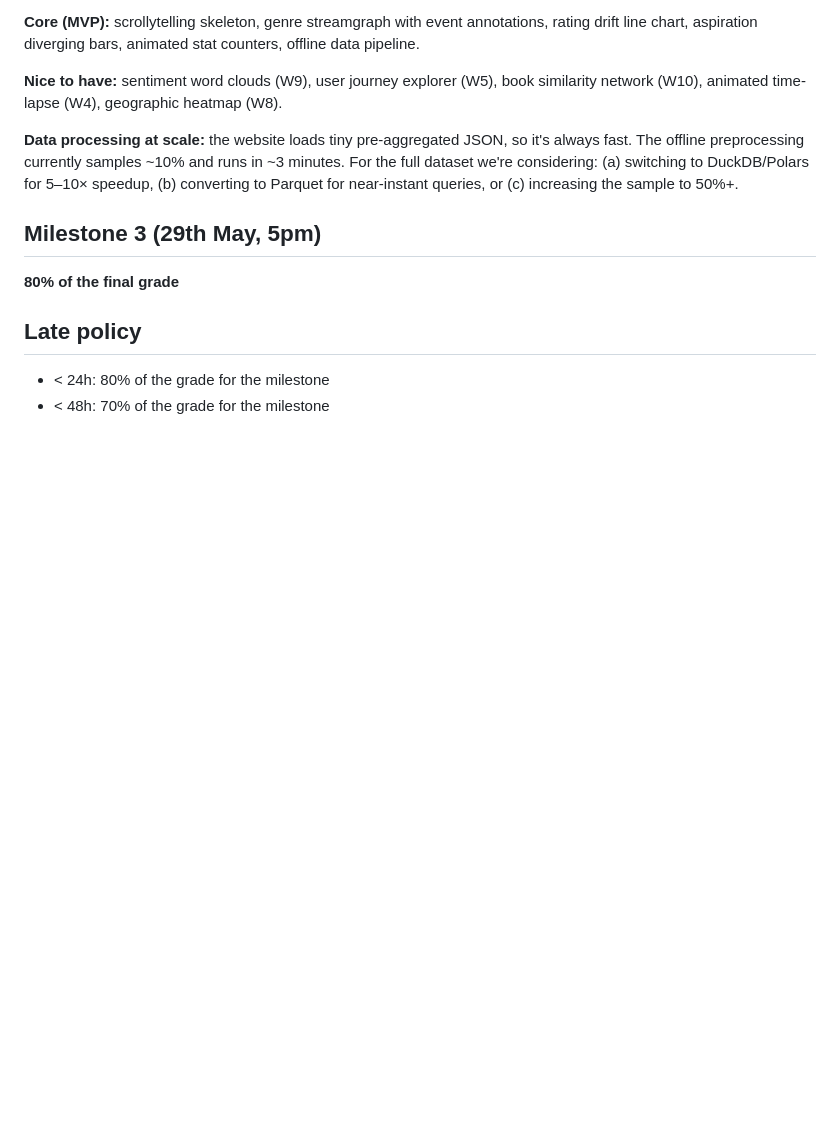
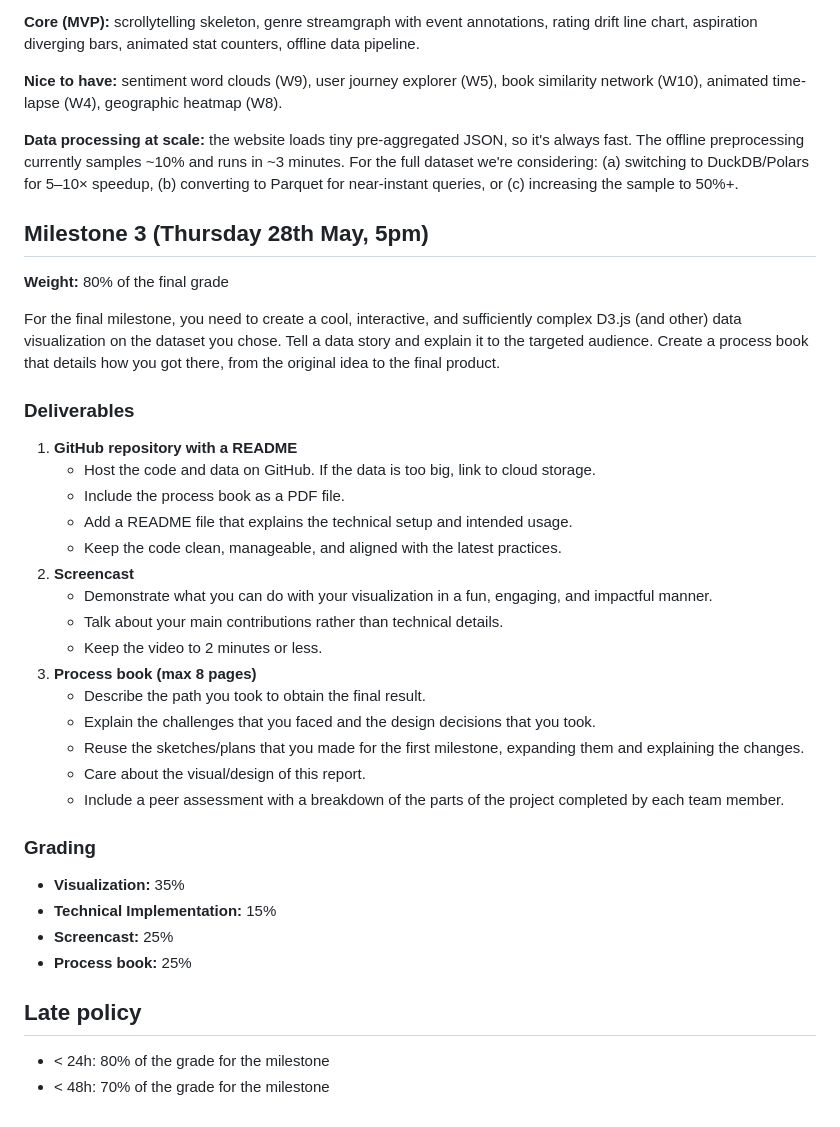
Before and after one commit to com-480-data-visualization/CARPA, a Markdown page: README.md, the part around the change. Drawn GitHub-style; blank space fills up the shorter version.

Commit message:
Minor modifications

```diff
--- a/README.md
+++ b/README.md
@@ -181,9 +181,43 @@ To deploy the website:
 4. Alternatively, use the **`gh-pages`** branch: copy `website/` contents to root of a `gh-pages` branch
 -->
 
-## Milestone 3 (29th May, 5pm)
+## Milestone 3 (Thursday 28th May, 5pm)
 
-**80% of the final grade**
+**Weight:** 80% of the final grade
+
+For the final milestone, you need to create a cool, interactive, and sufficiently
+complex D3.js (and other) data visualization on the dataset you chose. Tell a data
+story and explain it to the targeted audience. Create a process book that details
+how you got there, from the original idea to the final product.
+
+### Deliverables
+
+1. **GitHub repository with a README**
+   - Host the code and data on GitHub. If the data is too big, link to cloud
+     storage.
+   - Include the process book as a PDF file.
+   - Add a README file that explains the technical setup and intended usage.
+   - Keep the code clean, manageable, and aligned with the latest practices.
+2. **Screencast**
+   - Demonstrate what you can do with your visualization in a fun, engaging, and
+     impactful manner.
+   - Talk about your main contributions rather than technical details.
+   - Keep the video to 2 minutes or less.
+3. **Process book (max 8 pages)**
+   - Describe the path you took to obtain the final result.
+   - Explain the challenges that you faced and the design decisions that you took.
+   - Reuse the sketches/plans that you made for the first milestone, expanding
+     them and explaining the changes.
+   - Care about the visual/design of this report.
+   - Include a peer assessment with a breakdown of the parts of the project
+     completed by each team member.
+
+### Grading
+
+- **Visualization:** 35%
+- **Technical Implementation:** 15%
+- **Screencast:** 25%
+- **Process book:** 25%
 
 
 ## Late policy
```
